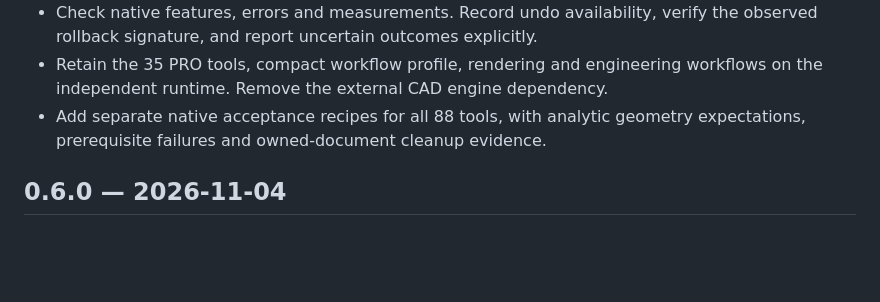
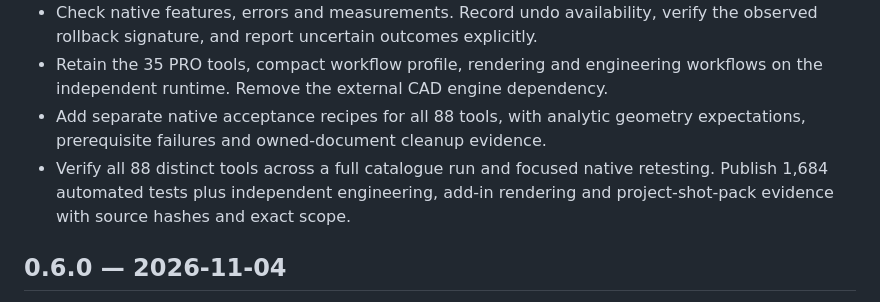
Before and after one commit to U-C4N/Solidworks-MCP-PRO, a Markdown page: CHANGELOG.md, the part around the change. Drawn GitHub-style; blank space fills up the shorter version.

```diff
--- a/CHANGELOG.md
+++ b/CHANGELOG.md
@@ -13,6 +13,9 @@
   workflows on the independent runtime. Remove the external CAD engine dependency.
 - Add separate native acceptance recipes for all 88 tools, with analytic geometry
   expectations, prerequisite failures and owned-document cleanup evidence.
+- Verify all 88 distinct tools across a full catalogue run and focused native
+  retesting. Publish 1,684 automated tests plus independent engineering, add-in
+  rendering and project-shot-pack evidence with source hashes and exact scope.
 
 ## 0.6.0 — 2026-11-04
 
```
Also changed, not shown: README.md (+7 -7 lines), docs/validation-v0.7.0.md (added, +130 -0 lines), docs/assets/product-shot-pack-v0.7.0.png (added), 3 other files.
